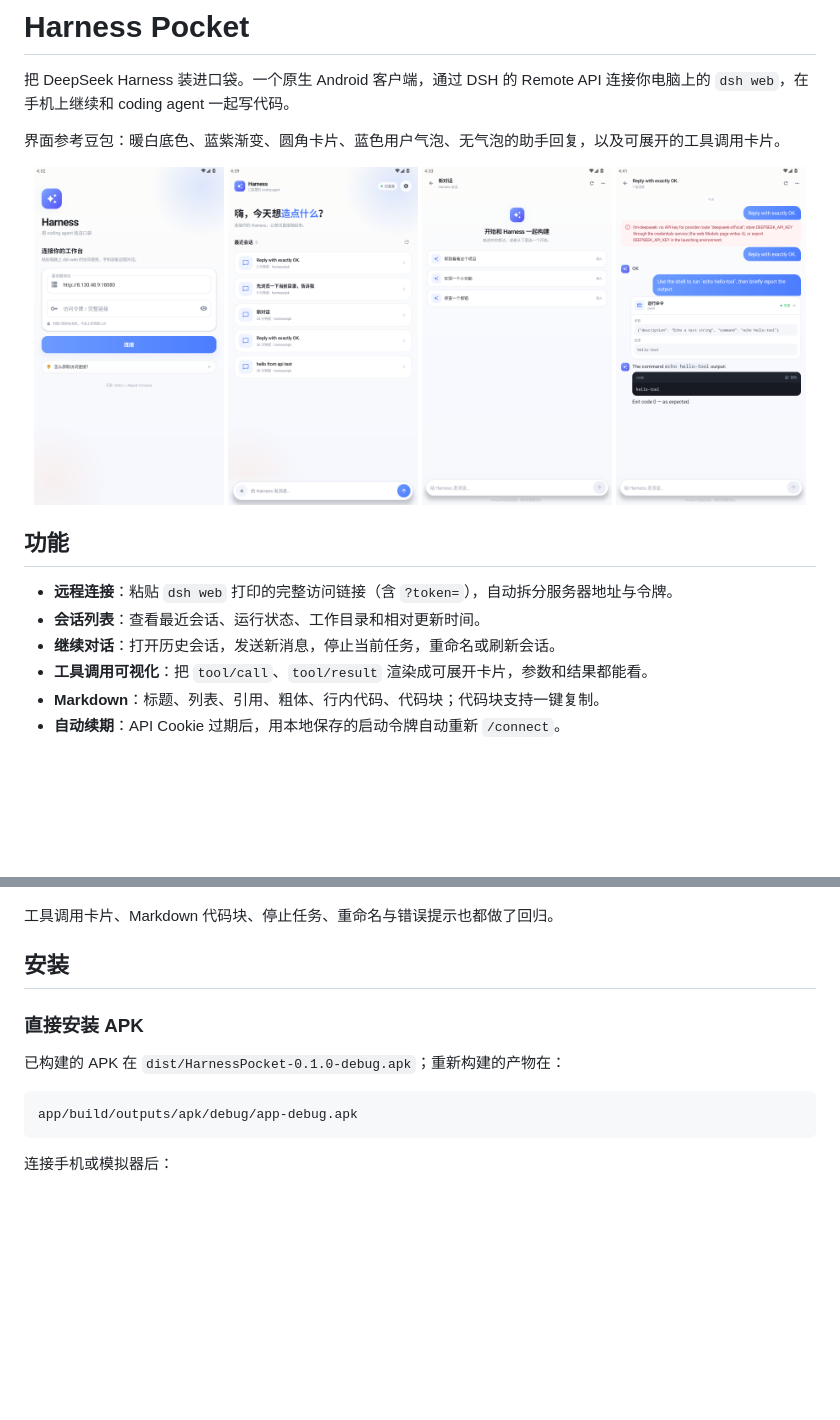
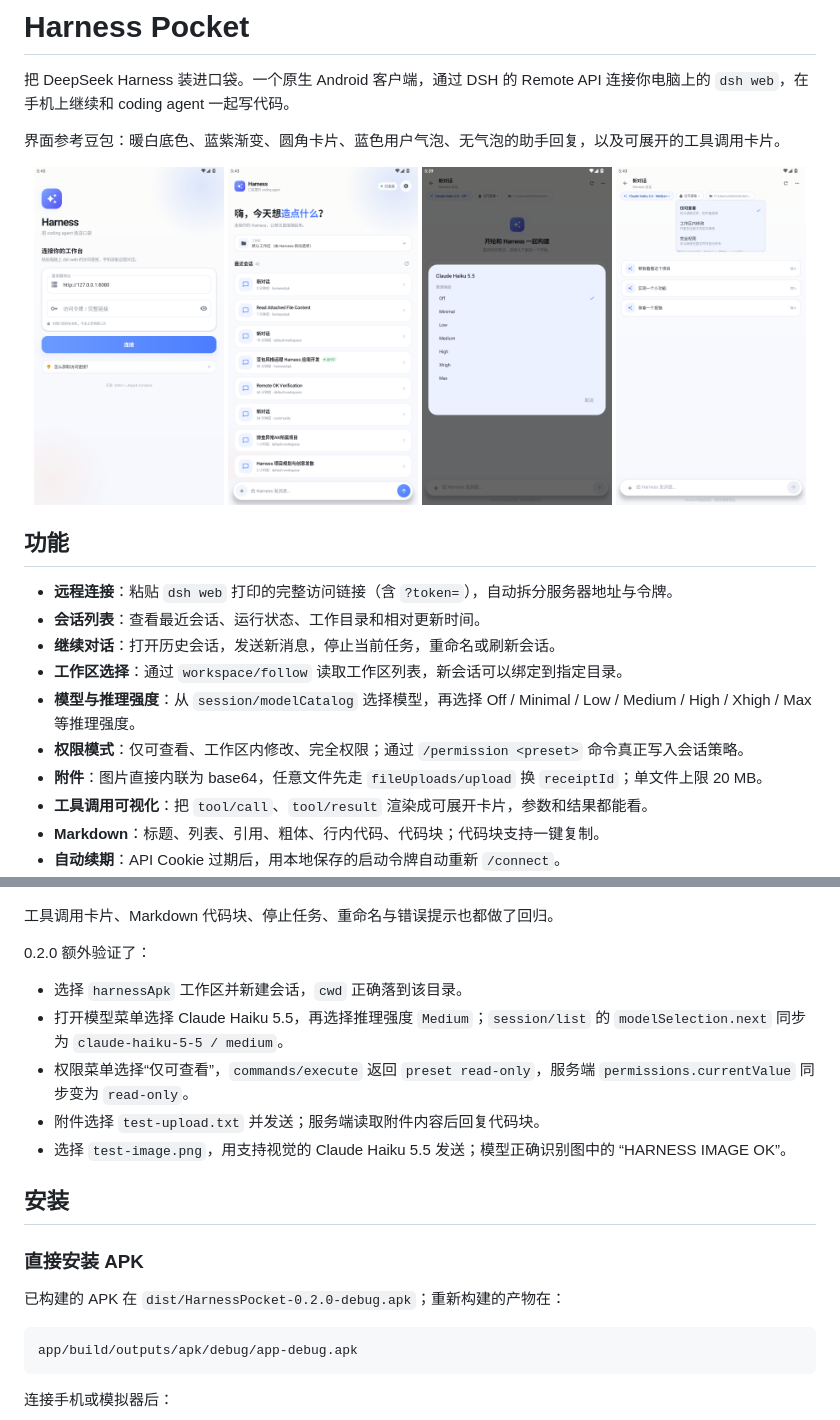
Before and after one commit to zhengkaixing/harness-pocket, a Markdown page: README.md, 2 parts joined by grey strips. Rendered like a GitHub page; pictures changed too: docs/screenshots/connect.png, docs/screenshots/home.png, docs/screenshots/model-effort.png (added); blank space fills up the shorter version.

Commit message:
feat: add workspaces, model selection, permissions and attachments

````diff
--- a/README.md
+++ b/README.md
@@ -7,8 +7,8 @@
 <p align="center">
   <img src="docs/screenshots/connect.png" width="24%" alt="连接页" />
   <img src="docs/screenshots/home.png" width="24%" alt="会话列表" />
-  <img src="docs/screenshots/new-chat.png" width="24%" alt="新对话" />
-  <img src="docs/screenshots/tool-call.png" width="24%" alt="工具调用" />
+  <img src="docs/screenshots/model-effort.png" width="24%" alt="模型与推理强度" />
+  <img src="docs/screenshots/permission.png" width="24%" alt="权限模式" />
 </p>
 
 ## 功能
@@ -16,6 +16,10 @@
 - **远程连接**：粘贴 `dsh web` 打印的完整访问链接（含 `?token=`），自动拆分服务器地址与令牌。
 - **会话列表**：查看最近会话、运行状态、工作目录和相对更新时间。
 - **继续对话**：打开历史会话，发送新消息，停止当前任务，重命名或刷新会话。
+- **工作区选择**：通过 `workspace/follow` 读取工作区列表，新会话可以绑定到指定目录。
+- **模型与推理强度**：从 `session/modelCatalog` 选择模型，再选择 Off / Minimal / Low / Medium / High / Xhigh / Max 等推理强度。
+- **权限模式**：仅可查看、工作区内修改、完全权限；通过 `/permission <preset>` 命令真正写入会话策略。
+- **附件**：图片直接内联为 base64，任意文件先走 `fileUploads/upload` 换 `receiptId`；单文件上限 20 MB。
 - **工具调用可视化**：把 `tool/call`、`tool/result` 渲染成可展开卡片，参数和结果都能看。
 - **Markdown**：标题、列表、引用、粗体、行内代码、代码块；代码块支持一键复制。
 - **自动续期**：API Cookie 过期后，用本地保存的启动令牌自动重新 `/connect`。
@@ -29,11 +33,19 @@
 
 工具调用卡片、Markdown 代码块、停止任务、重命名与错误提示也都做了回归。
 
+0.2.0 额外验证了：
+
+- 选择 `harnessApk` 工作区并新建会话，`cwd` 正确落到该目录。
+- 打开模型菜单选择 Claude Haiku 5.5，再选择推理强度 `Medium`；`session/list` 的 `modelSelection.next` 同步为 `claude-haiku-5-5 / medium`。
+- 权限菜单选择“仅可查看”，`commands/execute` 返回 `preset read-only`，服务端 `permissions.currentValue` 同步变为 `read-only`。
+- 附件选择 `test-upload.txt` 并发送；服务端读取附件内容后回复代码块。
+- 选择 `test-image.png`，用支持视觉的 Claude Haiku 5.5 发送；模型正确识别图中的 “HARNESS IMAGE OK”。
+
 ## 安装
 
 ### 直接安装 APK
 
-已构建的 APK 在 `dist/HarnessPocket-0.1.0-debug.apk`；重新构建的产物在：
+已构建的 APK 在 `dist/HarnessPocket-0.2.0-debug.apk`；重新构建的产物在：
 
 ```text
 app/build/outputs/apk/debug/app-debug.apk
````
Also changed, not shown: other parts of README.md (+22 -3 lines), docs/PROTOCOL.md (+137 -2 lines), docs/screenshots/workspace.png (added), 11 other files.
